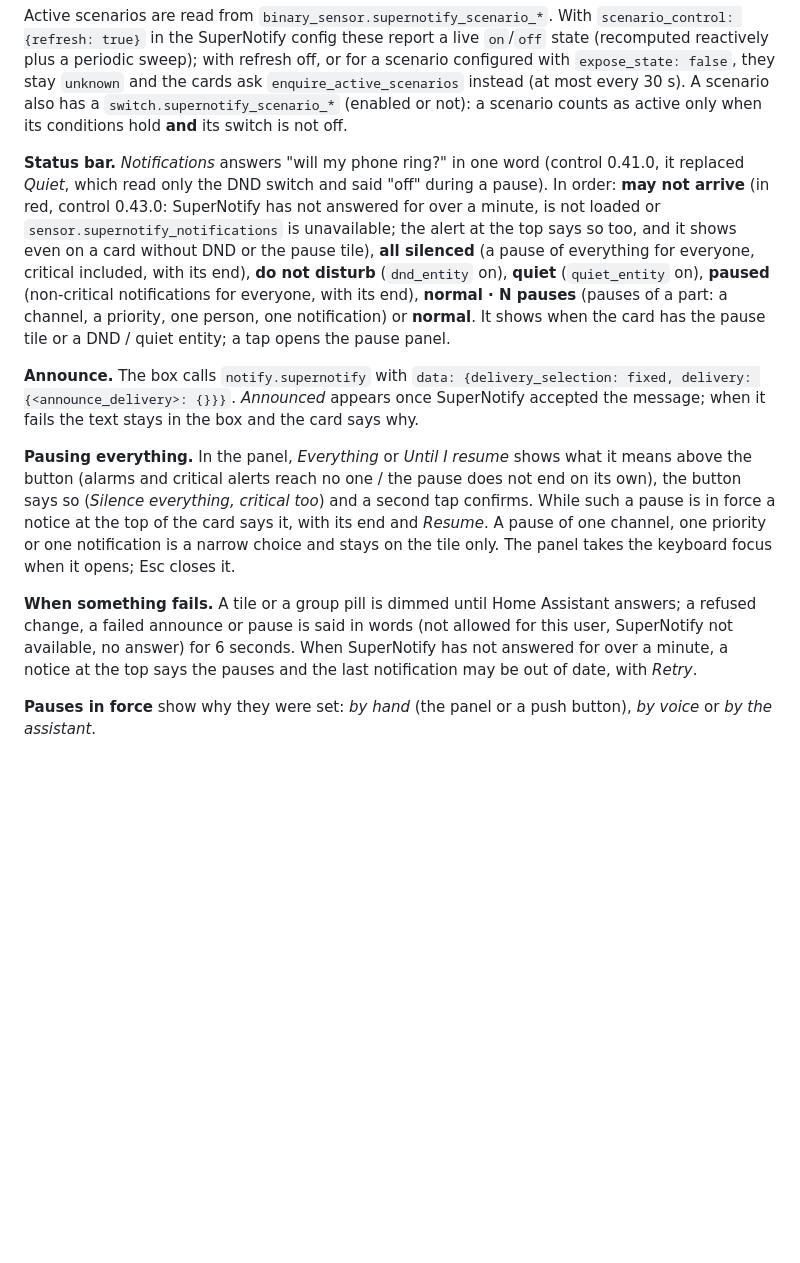
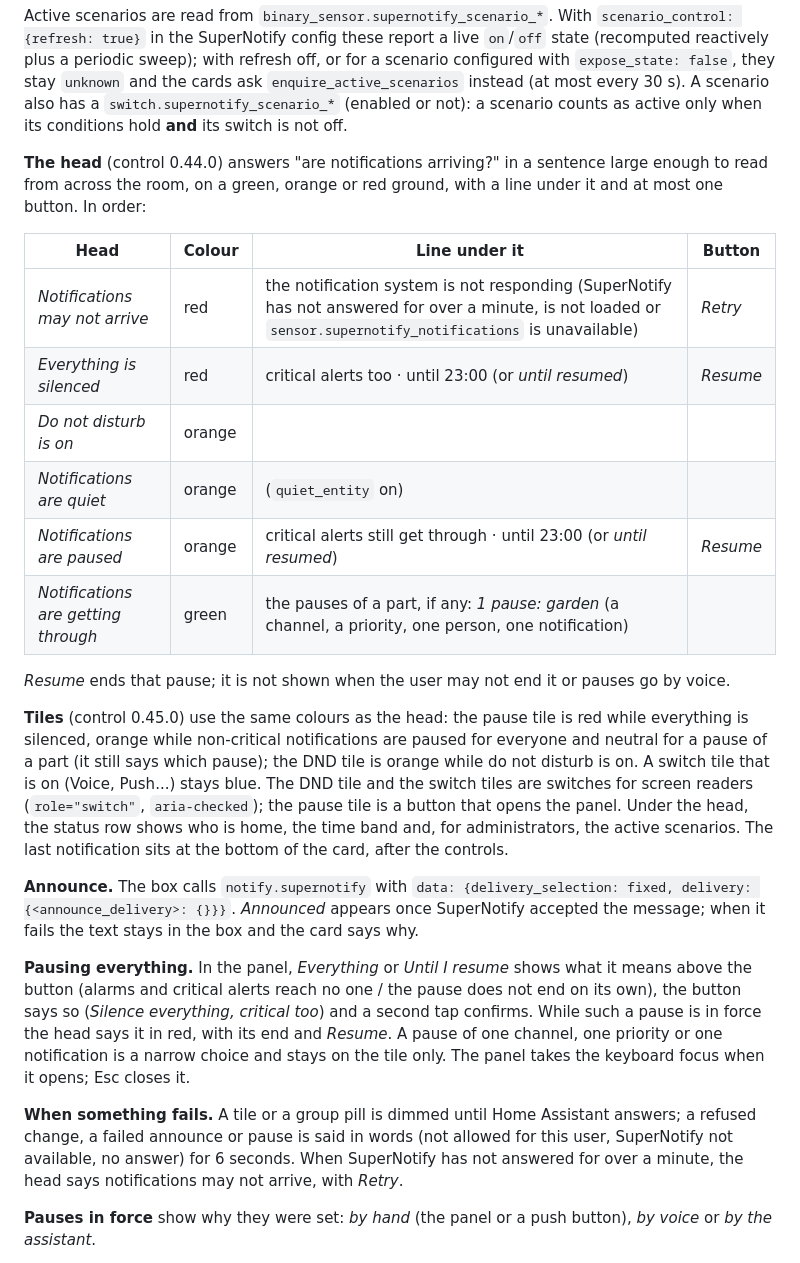
Before and after one commit to lollox80/supernotify-cards, a Markdown page: docs/cards/control.md, the part around one of its changes. Drawn GitHub-style; blank space fills up the shorter version.

```diff
--- a/docs/cards/control.md
+++ b/docs/cards/control.md
@@ -88,16 +88,28 @@ configured with `expose_state: false`, they stay `unknown` and the cards ask
 `switch.supernotify_scenario_*` (enabled or not): a scenario counts as active only when its
 conditions hold **and** its switch is not off.
 
-**Status bar.** *Notifications* answers "will my phone ring?" in one word (control 0.41.0, it replaced
-*Quiet*, which read only the DND switch and said "off" during a pause). In order: **may not arrive** (in red,
-control 0.43.0: SuperNotify has not answered for over a minute, is not loaded or `sensor.supernotify_notifications`
-is unavailable; the alert at the top says so too, and it shows even on a card without DND or the pause tile),
-**all silenced** (a pause
-of everything for everyone, critical included, with its end), **do not disturb** (`dnd_entity` on),
-**quiet** (`quiet_entity` on), **paused** (non-critical notifications for everyone, with its end),
-**normal · N pauses** (pauses of a part: a channel, a priority, one person, one notification) or
-**normal**. It shows when the card has the pause tile or a DND / quiet entity; a tap opens the pause
-panel.
+**The head** (control 0.44.0) answers "are notifications arriving?" in a sentence large enough to read
+from across the room, on a green, orange or red ground, with a line under it and at most one button. In
+order:
+
+| Head | Colour | Line under it | Button |
+|---|---|---|---|
+| *Notifications may not arrive* | red | the notification system is not responding (SuperNotify has not answered for over a minute, is not loaded or `sensor.supernotify_notifications` is unavailable) | *Retry* |
+| *Everything is silenced* | red | critical alerts too · until 23:00 (or *until resumed*) | *Resume* |
+| *Do not disturb is on* | orange | | |
+| *Notifications are quiet* | orange | (`quiet_entity` on) | |
+| *Notifications are paused* | orange | critical alerts still get through · until 23:00 (or *until resumed*) | *Resume* |
+| *Notifications are getting through* | green | the pauses of a part, if any: *1 pause: garden* (a channel, a priority, one person, one notification) | |
+
+*Resume* ends that pause; it is not shown when the user may not end it or pauses go by voice.
+
+**Tiles** (control 0.45.0) use the same colours as the head: the pause tile is red while everything is
+silenced, orange while non-critical notifications are paused for everyone and neutral for a pause of a part
+(it still says which pause); the DND tile is orange while do not disturb is on. A switch tile that is on (Voice,
+Push...) stays blue. The DND tile and the switch tiles are switches for screen readers (`role="switch"`,
+`aria-checked`); the pause tile is a button that opens the panel. Under the head,
+the status row shows who is home, the time band and, for administrators, the active scenarios. The last
+notification sits at the bottom of the card, after the controls.
 
 **Announce.** The box calls `notify.supernotify` with
 `data: {delivery_selection: fixed, delivery: {<announce_delivery>: {}}}`. *Announced* appears once
@@ -105,15 +117,15 @@ SuperNotify accepted the message; when it fails the text stays in the box and th
 
 **Pausing everything.** In the panel, *Everything* or *Until I resume* shows what it means above the
 button (alarms and critical alerts reach no one / the pause does not end on its own), the button says
-so (*Silence everything, critical too*) and a second tap confirms. While such a pause is in force a
-notice at the top of the card says it, with its end and *Resume*. A pause of one channel, one priority
+so (*Silence everything, critical too*) and a second tap confirms. While such a pause is in force the
+head says it in red, with its end and *Resume*. A pause of one channel, one priority
 or one notification is a narrow choice and stays on the tile only. The panel takes the keyboard focus
 when it opens; Esc closes it.
 
 **When something fails.** A tile or a group pill is dimmed until Home Assistant answers; a refused
 change, a failed announce or pause is said in words (not allowed for this user, SuperNotify not
-available, no answer) for 6 seconds. When SuperNotify has not answered for over a minute, a notice
-at the top says the pauses and the last notification may be out of date, with *Retry*.
+available, no answer) for 6 seconds. When SuperNotify has not answered for over a minute, the head
+says notifications may not arrive, with *Retry*.
 
 **Pauses in force** show why they were set: *by hand* (the panel or a push button), *by voice* or
 *by the assistant*.
```
Also changed, not shown: other parts of docs/cards/control.md (+4 -4 lines), CHANGELOG.md (+15 -0 lines), docs/images/control.png, docs/images/dark.png, docs/images/hero.png, 6 other files.
